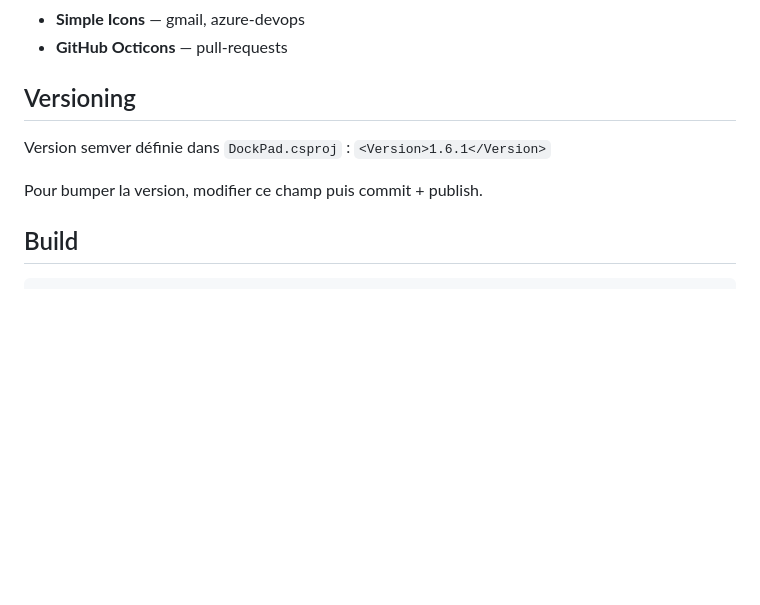
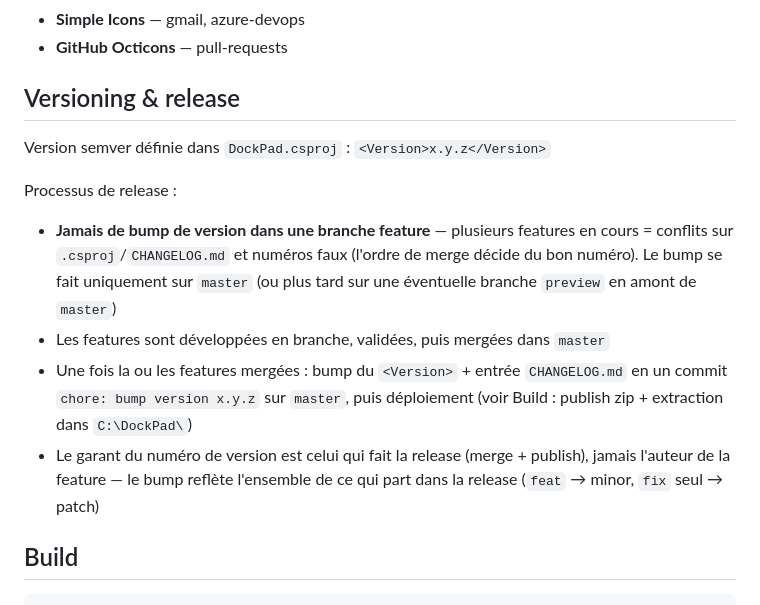
Before and after one commit to syl-craft/DockPad, a Markdown page: CLAUDE.md, the part around the change. GitHub-like rendering; blank space fills up the shorter version.

Commit message:
docs: process de versioning & release (bump uniquement sur master)
Co-Authored-By: Claude Fable 5 <noreply@anthropic.com>

```diff
--- a/CLAUDE.md
+++ b/CLAUDE.md
@@ -304,11 +304,15 @@ Icônes des tuiles (PNG 64×64) stockées dans `C:\dev\Dock-icons\`, sources :
 - **Simple Icons** — gmail, azure-devops
 - **GitHub Octicons** — pull-requests
 
-## Versioning
+## Versioning & release
 
-Version semver définie dans `DockPad.csproj` : `<Version>1.6.1</Version>`
+Version semver définie dans `DockPad.csproj` : `<Version>x.y.z</Version>`
 
-Pour bumper la version, modifier ce champ puis commit + publish.
+Processus de release :
+- **Jamais de bump de version dans une branche feature** — plusieurs features en cours = conflits sur `.csproj`/`CHANGELOG.md` et numéros faux (l'ordre de merge décide du bon numéro). Le bump se fait uniquement sur `master` (ou plus tard sur une éventuelle branche `preview` en amont de `master`)
+- Les features sont développées en branche, validées, puis mergées dans `master`
+- Une fois la ou les features mergées : bump du `<Version>` + entrée `CHANGELOG.md` en un commit `chore: bump version x.y.z` sur `master`, puis déploiement (voir Build : publish zip + extraction dans `C:\DockPad\`)
+- Le garant du numéro de version est celui qui fait la release (merge + publish), jamais l'auteur de la feature — le bump reflète l'ensemble de ce qui part dans la release (`feat` → minor, `fix` seul → patch)
 
 ## Build
 
```
